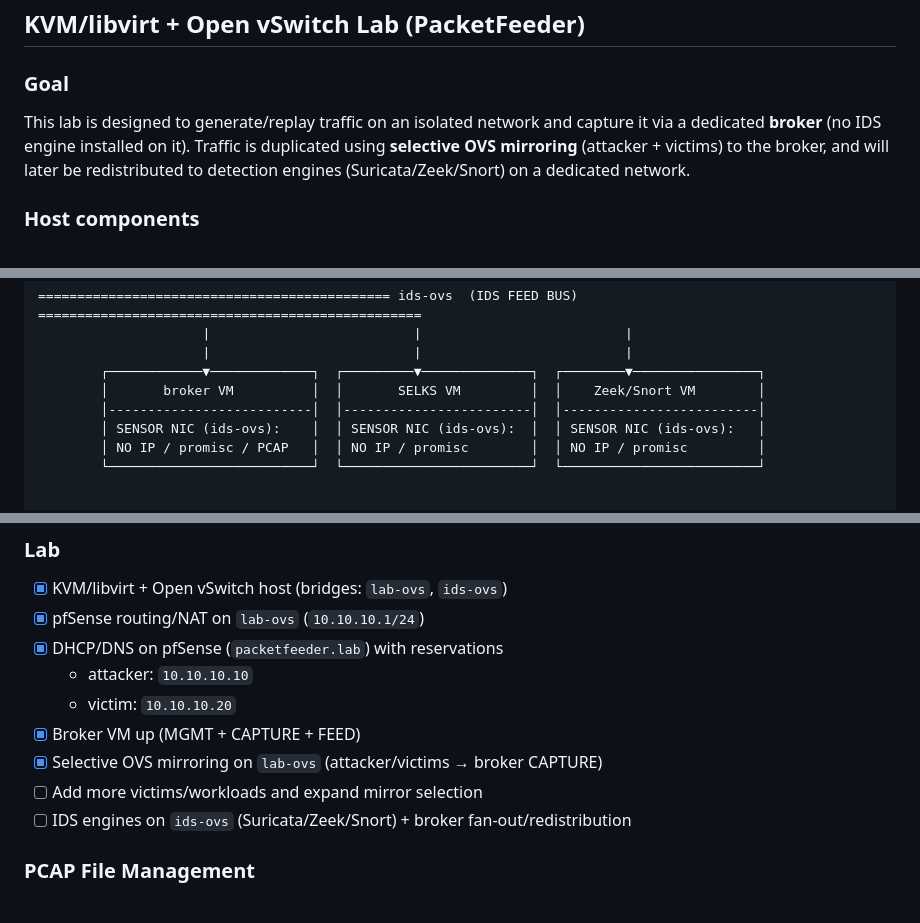
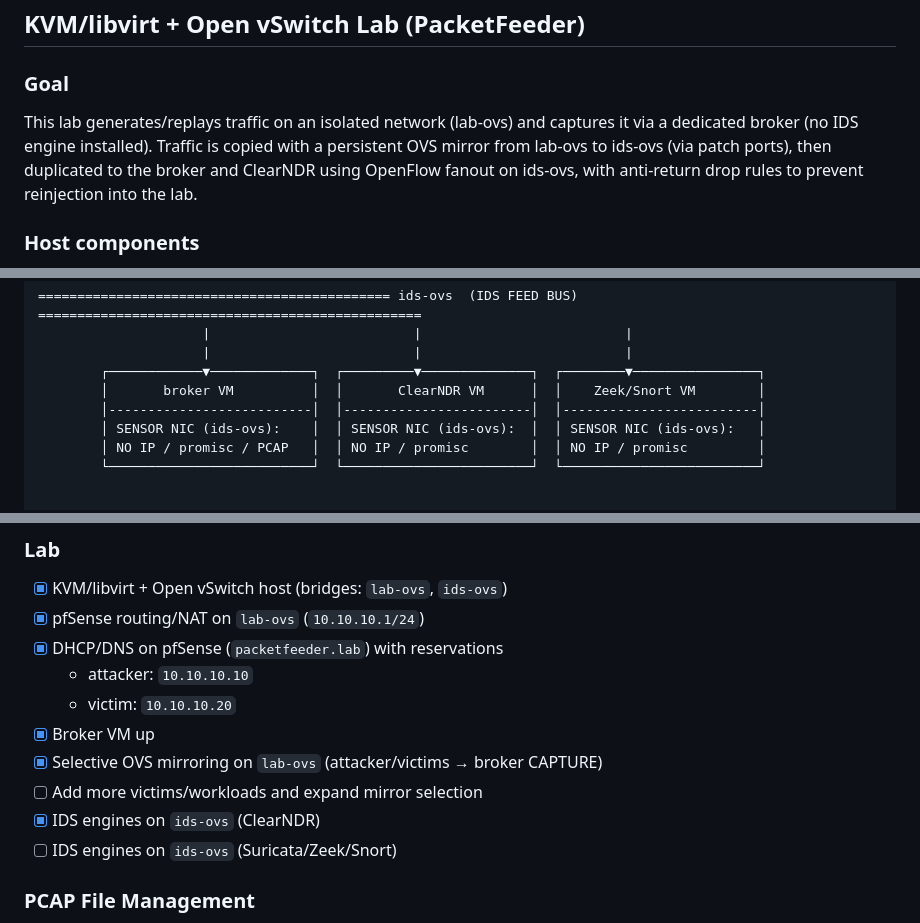
Before and after one commit to testardou/PacketFeeder, a Markdown page: README.md, 3 parts joined by grey strips. GitHub-like rendering.

Commit message:
update roadmap

```diff
--- a/README.md
+++ b/README.md
@@ -89,7 +89,7 @@ npm run dev
 
 ### Goal
 
-This lab is designed to generate/replay traffic on an isolated network and capture it via a dedicated **broker** (no IDS engine installed on it). Traffic is duplicated using **selective OVS mirroring** (attacker + victims) to the broker, and will later be redistributed to detection engines (Suricata/Zeek/Snort) on a dedicated network.
+This lab generates/replays traffic on an isolated network (lab-ovs) and captures it via a dedicated broker (no IDS engine installed). Traffic is copied with a persistent OVS mirror from lab-ovs to ids-ovs (via patch ports), then duplicated to the broker and ClearNDR using OpenFlow fanout on ids-ovs, with anti-return drop rules to prevent reinjection into the lab.
 
 ### Host components
 
@@ -168,7 +168,7 @@ This lab is designed to generate/replay traffic on an isolated network and captu
                      |                          |                          |
                      |                          |                          |
         ┌────────────▼─────────────┐  ┌─────────▼──────────────┐  ┌────────▼────────────────┐
-        │       broker VM          │  │       SELKS VM         │  │    Zeek/Snort VM        │
+        │       broker VM          │  │       ClearNDR VM      │  │    Zeek/Snort VM        │
         │--------------------------│  │------------------------│  │-------------------------│
         │ SENSOR NIC (ids-ovs):    │  │ SENSOR NIC (ids-ovs):  │  │ SENSOR NIC (ids-ovs):   │
         │ NO IP / promisc / PCAP   │  │ NO IP / promisc        │  │ NO IP / promisc         │
@@ -190,10 +190,11 @@ OpenFlow on ids-ovs:
 - [x] DHCP/DNS on pfSense (`packetfeeder.lab`) with reservations
   - attacker: `10.10.10.10`
   - victim: `10.10.10.20`
-- [x] Broker VM up (MGMT + CAPTURE + FEED)
+- [x] Broker VM up
 - [x] Selective OVS mirroring on `lab-ovs` (attacker/victims → broker CAPTURE)
 - [ ] Add more victims/workloads and expand mirror selection
-- [ ] IDS engines on `ids-ovs` (Suricata/Zeek/Snort) + broker fan-out/redistribution
+- [x] IDS engines on `ids-ovs` (ClearNDR)
+- [ ] IDS engines on `ids-ovs` (Suricata/Zeek/Snort)
 
 ### PCAP File Management
 
```
